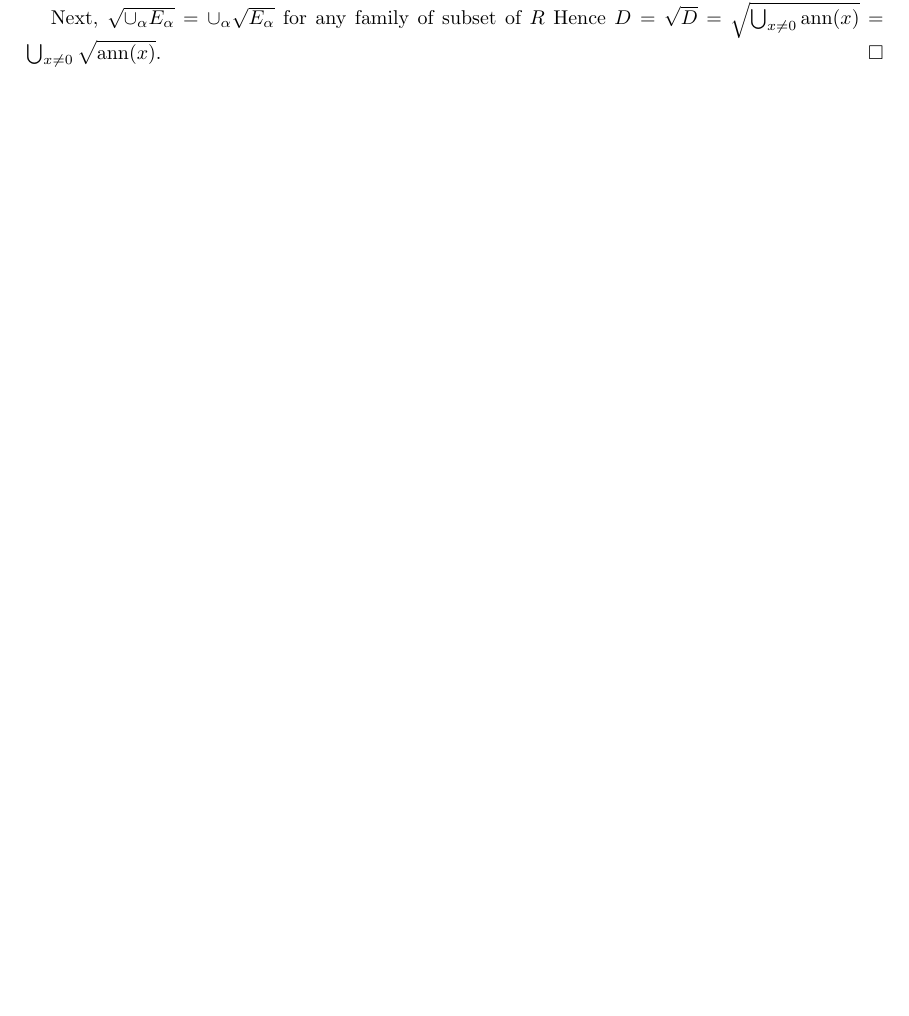
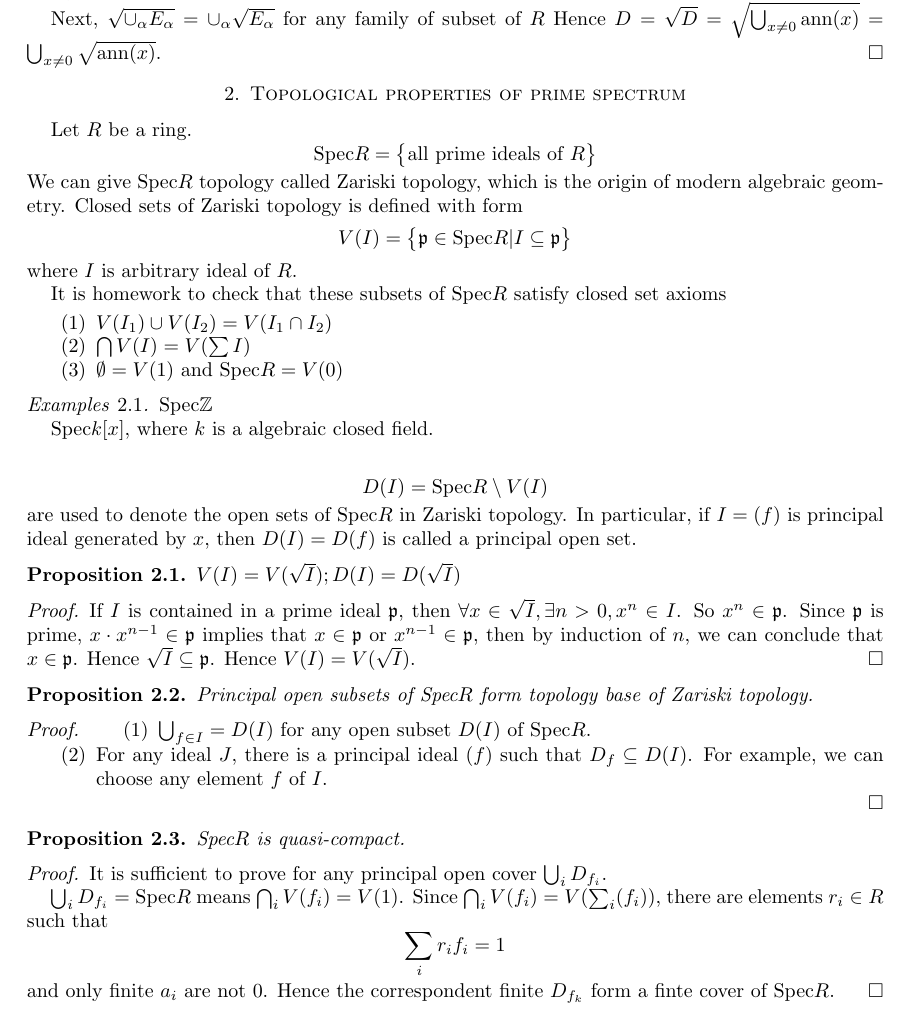
Before and after one commit to WalterScu/CAlg, a LaTeX paper (CAlg.tex, which reads sch.tex): part of page 7 of 7, cut so that both start at the same text. Compiled offline with pdfLaTeX.

Commit message:
2017/10/21

```diff
--- /dev/null
+++ b/sch.tex
@@ -0,0 +1,53 @@
+% !TEX root=./CAlg.tex
+\section{Topological properties of prime spectrum}
+Let $R$ be a ring.
+\[
+\spec R = \big\{\text{all prime ideals of }R  \big\}
+\]
+We can give $\spec R$ topology called Zariski topology, which is the origin of modern algebraic geometry. Closed sets of Zariski topology is defined with form
+\[
+V(I) = \big\{ \mathfrak{p} \in \spec R | I \subseteq \mathfrak{p}\big\}
+\]
+where $I$ is arbitrary ideal of $R$.
+
+It is homework to check that these subsets of $\spec R$ satisfy closed set axioms
+\begin{enumerate}
+\item $V(I_1) \cup V(I_2 )= V(I_1 \cap I_2)$
+\item $\bigcap V(I) = V(\sum I)$
+\item $\emptyset = V(1)$ and $\spec R = V(0)$
+\end{enumerate}
+
+\begin{ex}
+$\spec \mathbb{Z}$
+
+$\spec k[ x]$, where $k$ is a algebraic closed field.
+\end{ex}
+\[ D(I) = \spec R \setminus V(I)\]
+are used to denote the open sets of $\spec R$ in Zariski topology. In particular, if $I =(f)$ is principal ideal generated by $x$, then $D(I)= D(f)$ is called a principal open set.
+\begin{secprop}
+$V(I) = V(\sqrt{I}); D(I)= D(\sqrt{I})$
+\end{secprop}
+\begin{proof}
+If $I$ is contained in a prime ideal $\mathfrak{p}$, then $ \forall x \in \sqrt{I}, \exists n >0, x^n \in I$. So $x^n \in \mathfrak{p}$. Since $\mathfrak{p}$ is prime, $x \cdot x^{n-1} \in \mathfrak{p}$ implies that $x \in \mathfrak{p}$ or $x^{n-1} \in \mathfrak{p}$, then by induction of $n$, we can conclude that $x \in \mathfrak{p}$. Hence $\sqrt{I} \subseteq \mathfrak{p}$. Hence $V(I) = V( \sqrt{I})$.
+\end{proof}
+\begin{secprop}
+Principal open subsets of $\spec R$ form topology base of Zariski topology.
+\end{secprop}
+\begin{proof}
+\begin{enumerate}
+\item $\bigcup_{f \in I} = D(I)$ for any open subset $D(I)$ of  $\spec R$.
+\item For any ideal $J$, there is a principal ideal $(f)$ such that $D_f \subseteq D(I)$. For example, we can choose any element $f$ of $I$.
+\end{enumerate}
+\end{proof}
+
+\begin{secprop}
+$\spec R$ is quasi-compact.
+\end{secprop}
+\begin{proof}
+	It is sufficient to prove for any principal open cover $\bigcup_i D_{f_i}$.
+
+	$\bigcup_i D_{f_i} =\spec R$ means $\bigcap_i V(f_i) = V(1)$. Since $\bigcap_i V(f_i)= V(\sum_i (f_i))$, there are elements $r_i \in R$ such that
+	\[
+	\sum_i r_i f_i = 1
+	\] and only finite $a_i$ are not 0. Hence the correspondent finite $D_{f_k}$ form a finte cover of $\spec R$.
+\end{proof}
```
Also changed, not shown: CAlg.tex (+1 -0 lines), CAlg.pdf, 1 other file.
